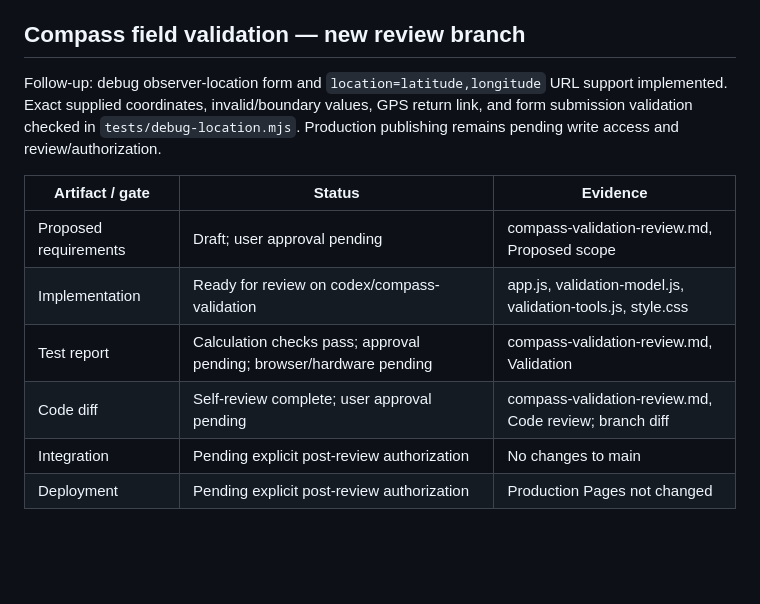
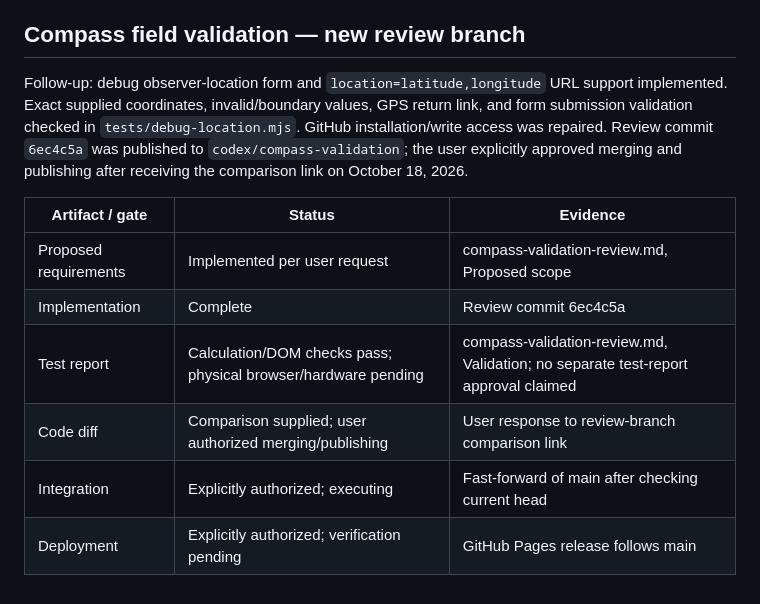
Before and after one commit to casturm/moon-finder, a Markdown page: docs/work-board.md, the part around the change. GitHub-like rendering; blank space fills up the shorter version.

Commit message:
Record user authorization to merge and publish validation tools

```diff
--- a/docs/work-board.md
+++ b/docs/work-board.md
@@ -29,13 +29,13 @@ Requirements, testing, code review, and integration are distinct approval gates.
 
 ## Compass field validation — new review branch
 
-Follow-up: debug observer-location form and `location=latitude,longitude` URL support implemented. Exact supplied coordinates, invalid/boundary values, GPS return link, and form submission validation checked in `tests/debug-location.mjs`. Production publishing remains pending write access and review/authorization.
+Follow-up: debug observer-location form and `location=latitude,longitude` URL support implemented. Exact supplied coordinates, invalid/boundary values, GPS return link, and form submission validation checked in `tests/debug-location.mjs`. GitHub installation/write access was repaired. Review commit `6ec4c5a` was published to `codex/compass-validation`; the user explicitly approved merging and publishing after receiving the comparison link on October 18, 2026.
 
 | Artifact / gate | Status | Evidence |
 | --- | --- | --- |
-| Proposed requirements | Draft; user approval pending | compass-validation-review.md, Proposed scope |
-| Implementation | Ready for review on codex/compass-validation | app.js, validation-model.js, validation-tools.js, style.css |
-| Test report | Calculation checks pass; approval pending; browser/hardware pending | compass-validation-review.md, Validation |
-| Code diff | Self-review complete; user approval pending | compass-validation-review.md, Code review; branch diff |
-| Integration | Pending explicit post-review authorization | No changes to main |
-| Deployment | Pending explicit post-review authorization | Production Pages not changed |
+| Proposed requirements | Implemented per user request | compass-validation-review.md, Proposed scope |
+| Implementation | Complete | Review commit 6ec4c5a |
+| Test report | Calculation/DOM checks pass; physical browser/hardware pending | compass-validation-review.md, Validation; no separate test-report approval claimed |
+| Code diff | Comparison supplied; user authorized merging/publishing | User response to review-branch comparison link |
+| Integration | Explicitly authorized; executing | Fast-forward of main after checking current head |
+| Deployment | Explicitly authorized; verification pending | GitHub Pages release follows main |
```
Also changed, not shown: docs/compass-validation-review.md (+3 -3 lines).
